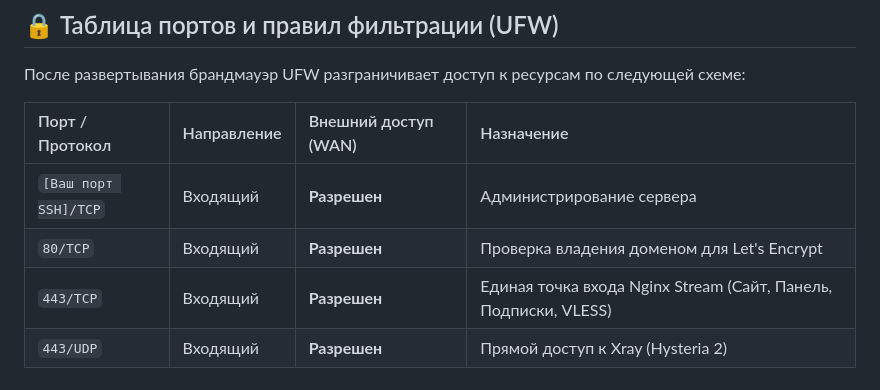
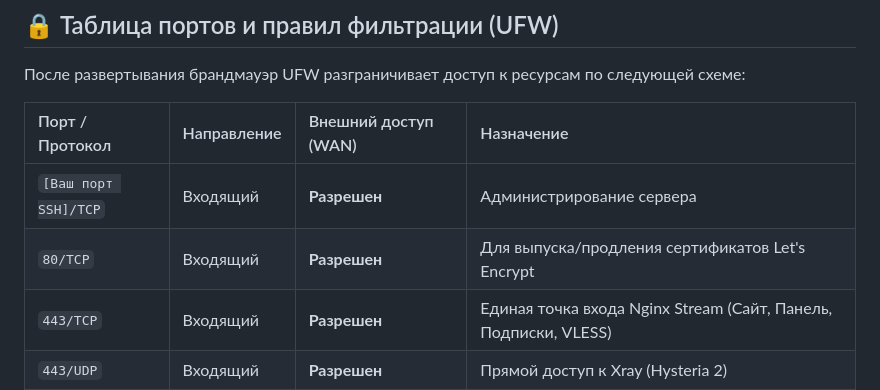
Before and after one commit to torrua/Nginx-L4-Stream-Router-Mask-for-3x-ui, a Markdown page: README.md, the part around the change. Rendered like a GitHub page.

```diff
--- a/README.md
+++ b/README.md
@@ -251,7 +251,7 @@ chmod +x setup_mask.sh
 | Порт / Протокол | Направление | Внешний доступ (WAN) | Назначение |
 | :--- | :--- | :--- | :--- |
 | `[Ваш порт SSH]/TCP` | Входящий | **Разрешен** | Администрирование сервера |
-| `80/TCP` | Входящий | **Разрешен** | Проверка владения доменом для Let's Encrypt |
+| `80/TCP` | Входящий | **Разрешен** |Для выпуска/продления сертификатов Let's Encrypt |
 | `443/TCP` | Входящий | **Разрешен** | Единая точка входа Nginx Stream (Сайт, Панель, Подписки, VLESS) |
 | `443/UDP` | Входящий | **Разрешен** | Прямой доступ к Xray (Hysteria 2) |
 | `8443/TCP` | Входящий | **Разрешен** | Резервная точка входа Nginx Stream |
```
